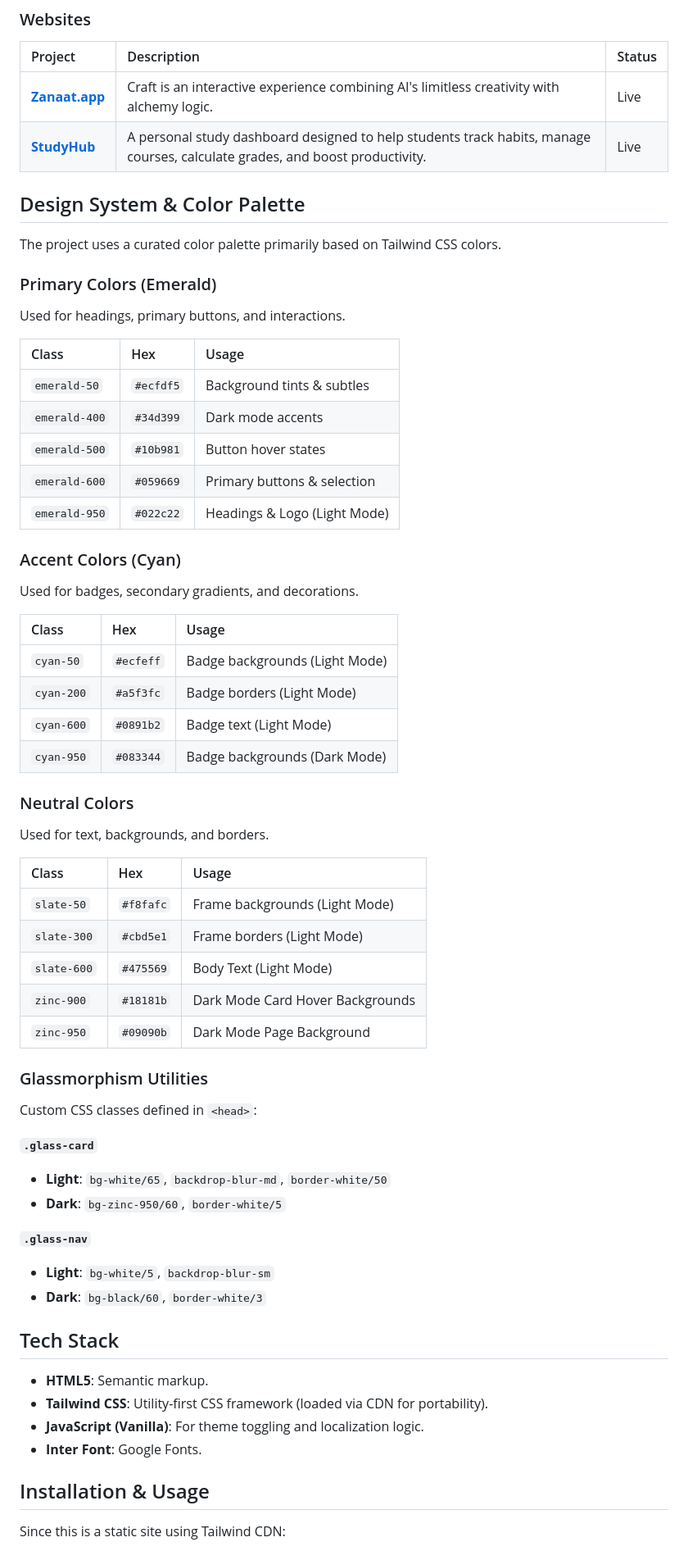
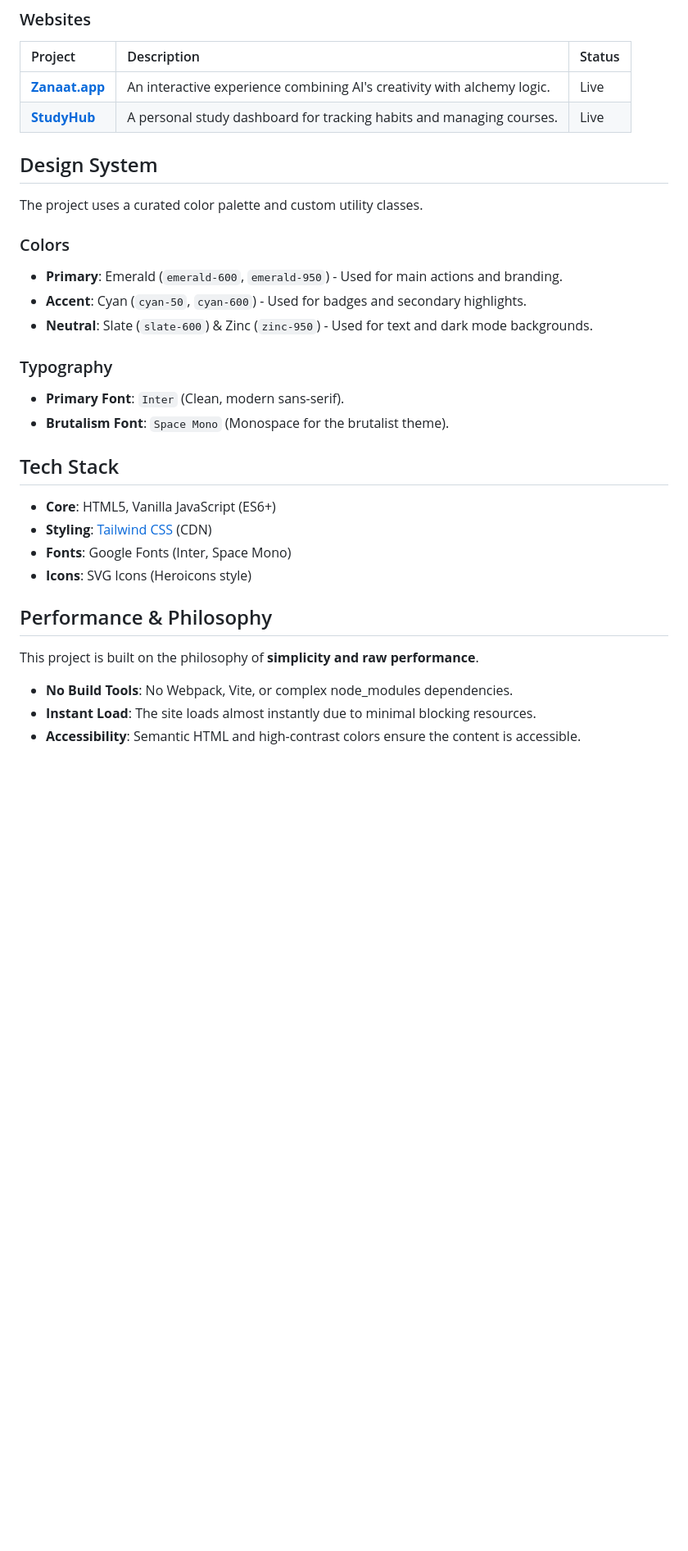
Before and after one commit to kaanddemir/heykaan.dev, a Markdown page: README.md, the part around one of its changes. Shown at 82% size. GitHub-like rendering; blank space fills up the shorter version.

Commit message:
docs: Update README to include an overview, live site, refined features, updated projects, and new sections for performance, philosophy, and future improvements.

```diff
--- a/README.md
+++ b/README.md
@@ -23,65 +31,33 @@ Portfolio of Kaan, a developer specializing in modern websites, Chrome extension
 
 | Project | Description | Status |
 | :--- | :--- | :--- |
-| **[Zanaat.app](https://zanaat.app)** | Craft is an interactive experience combining AI's limitless creativity with alchemy logic. | Live |
-| **[StudyHub](https://github.com/kaanddemir/studyhub)** | A personal study dashboard designed to help students track habits, manage courses, calculate grades, and boost productivity. | Live |
+| **[Zanaat.app](https://zanaat.app)** | An interactive experience combining AI's creativity with alchemy logic. | Live |
+| **[StudyHub](https://github.com/kaanddemir/studyhub)** | A personal study dashboard for tracking habits and managing courses. | Live |
 
-## Design System & Color Palette
+## Design System
 
-The project uses a curated color palette primarily based on Tailwind CSS colors.
+The project uses a curated color palette and custom utility classes.
 
-### Primary Colors (Emerald)
-Used for headings, primary buttons, and interactions.
+### Colors
+- **Primary**: Emerald (`emerald-600`, `emerald-950`) - Used for main actions and branding.
+- **Accent**: Cyan (`cyan-50`, `cyan-600`) - Used for badges and secondary highlights.
+- **Neutral**: Slate (`slate-600`) & Zinc (`zinc-950`) - Used for text and dark mode backgrounds.
 
-| Class | Hex | Usage |
-| :--- | :--- | :--- |
-| `emerald-50` | `#ecfdf5` | Background tints & subtles |
-| `emerald-400` | `#34d399` | Dark mode accents |
-| `emerald-500` | `#10b981` | Button hover states |
-| `emerald-600` | `#059669` | Primary buttons & selection |
-| `emerald-950` | `#022c22` | Headings & Logo (Light Mode) |
-
-### Accent Colors (Cyan)
-Used for badges, secondary gradients, and decorations.
-
-| Class | Hex | Usage |
-| :--- | :--- | :--- |
-| `cyan-50` | `#ecfeff` | Badge backgrounds (Light Mode) |
-| `cyan-200` | `#a5f3fc` | Badge borders (Light Mode) |
-| `cyan-600` | `#0891b2` | Badge text (Light Mode) |
-| `cyan-950` | `#083344` | Badge backgrounds (Dark Mode) |
-
-### Neutral Colors
-Used for text, backgrounds, and borders.
-
-| Class | Hex | Usage |
-| :--- | :--- | :--- |
-| `slate-50` | `#f8fafc` | Frame backgrounds (Light Mode) |
-| `slate-300` | `#cbd5e1` | Frame borders (Light Mode) |
-| `slate-600` | `#475569` | Body Text (Light Mode) |
-| `zinc-900` | `#18181b` | Dark Mode Card Hover Backgrounds |
-| `zinc-950` | `#09090b` | Dark Mode Page Background |
-
-### Glassmorphism Utilities
-
-Custom CSS classes defined in `<head>`:
-
-**`.glass-card`**
-- **Light**: `bg-white/65`, `backdrop-blur-md`, `border-white/50`
-- **Dark**: `bg-zinc-950/60`, `border-white/5`
-
-**`.glass-nav`**
-- **Light**: `bg-white/5`, `backdrop-blur-sm`
-- **Dark**: `bg-black/60`, `border-white/3`
+### Typography
+- **Primary Font**: `Inter` (Clean, modern sans-serif).
+- **Brutalism Font**: `Space Mono` (Monospace for the brutalist theme).
 
 ## Tech Stack
 
-- **HTML5**: Semantic markup.
-- **Tailwind CSS**: Utility-first CSS framework (loaded via CDN for portability).
-- **JavaScript (Vanilla)**: For theme toggling and localization logic.
-- **Inter Font**: Google Fonts.
+- **Core**: HTML5, Vanilla JavaScript (ES6+)
+- **Styling**: [Tailwind CSS](https://tailwindcss.com) (CDN)
+- **Fonts**: Google Fonts (Inter, Space Mono)
+- **Icons**: SVG Icons (Heroicons style)
 
-## Installation & Usage
+## Performance & Philosophy
 
-Since this is a static site using Tailwind CDN:
+This project is built on the philosophy of **simplicity and raw performance**.
+- **No Build Tools**: No Webpack, Vite, or complex node_modules dependencies.
+- **Instant Load**: The site loads almost instantly due to minimal blocking resources.
+- **Accessibility**: Semantic HTML and high-contrast colors ensure the content is accessible.
 
```
Also changed, not shown: other parts of README.md (+44 -21 lines).
